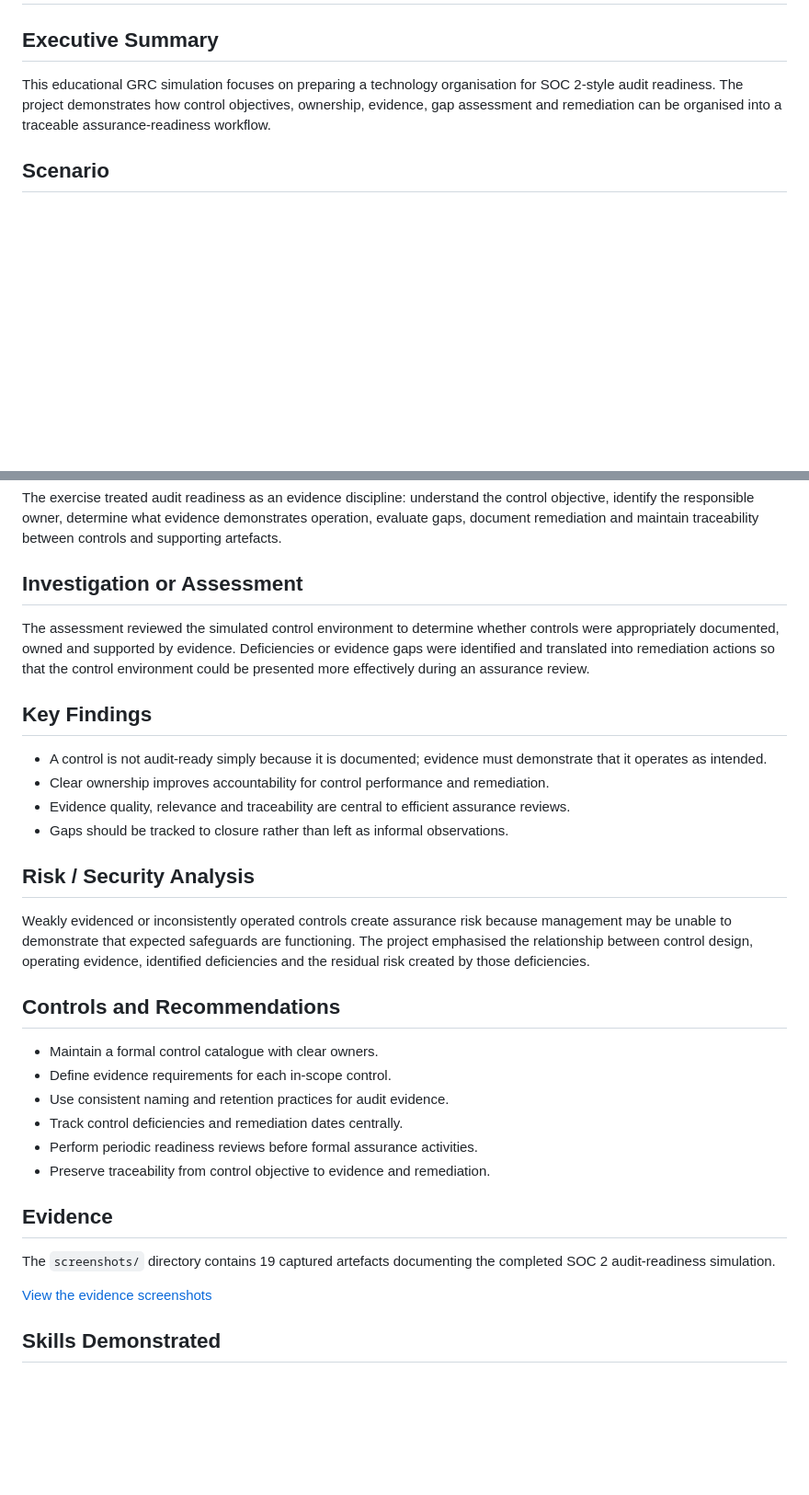
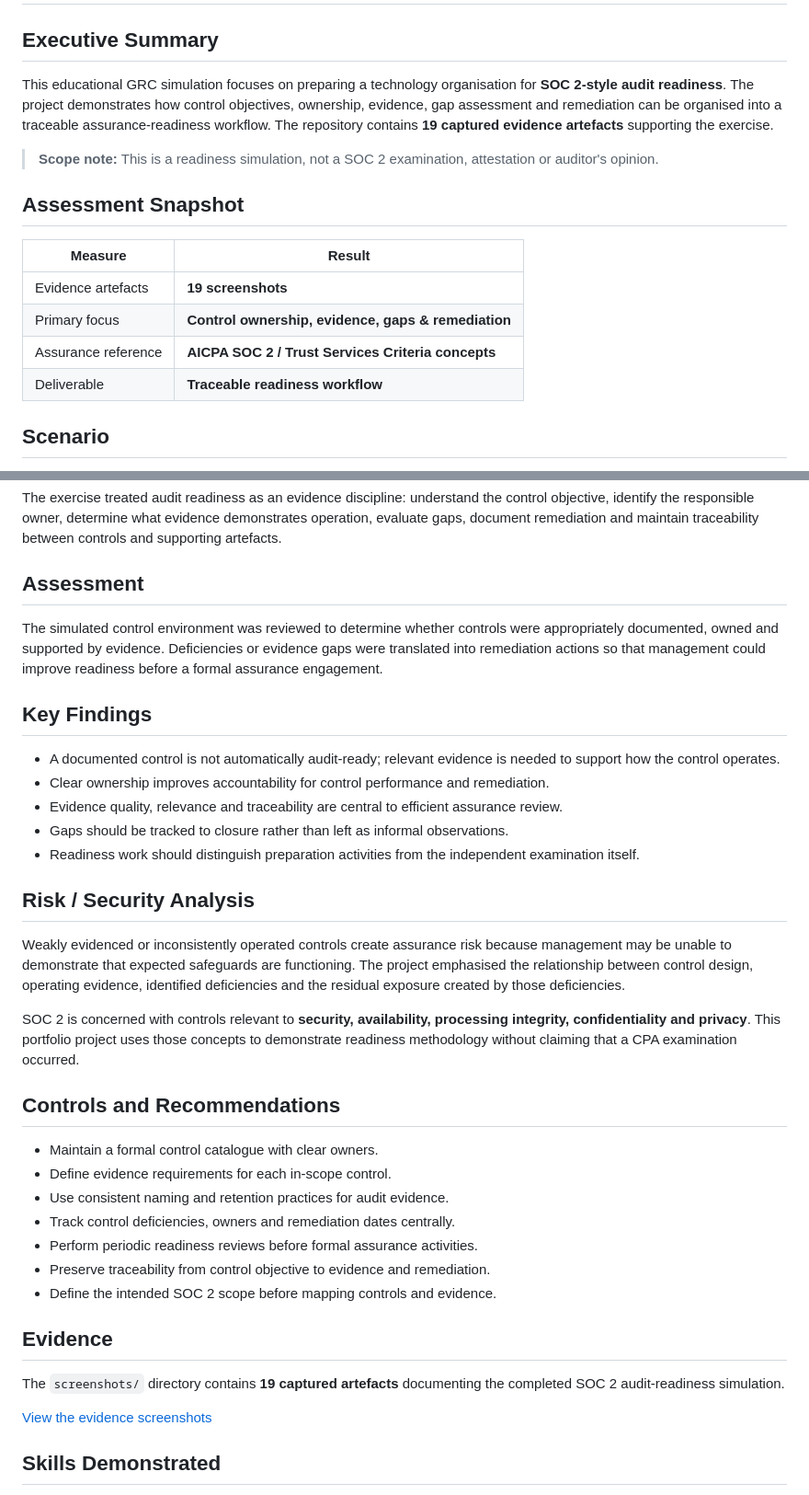
Before and after one commit to odogwu-source/odogwu-source.github.io, a Markdown page: GRC-Portfolio/03-DataFlow-SOC2-Audit-Readiness/README.md, 2 parts joined by grey strips. Shown at 92% size. Drawn GitHub-style; blank space fills up the shorter version.

Commit message:
Strengthen DataFlow SOC 2 audit-readiness case

```diff
--- a/GRC-Portfolio/03-DataFlow-SOC2-Audit-Readiness/README.md
+++ b/GRC-Portfolio/03-DataFlow-SOC2-Audit-Readiness/README.md
@@ -1,7 +1,18 @@
 # DataFlow — SOC 2 Audit Readiness
 
 ## Executive Summary
-This educational GRC simulation focuses on preparing a technology organisation for SOC 2-style audit readiness. The project demonstrates how control objectives, ownership, evidence, gap assessment and remediation can be organised into a traceable assurance-readiness workflow.
+This educational GRC simulation focuses on preparing a technology organisation for **SOC 2-style audit readiness**. The project demonstrates how control objectives, ownership, evidence, gap assessment and remediation can be organised into a traceable assurance-readiness workflow. The repository contains **19 captured evidence artefacts** supporting the exercise.
+
+> **Scope note:** This is a readiness simulation, not a SOC 2 examination, attestation or auditor's opinion.
+
+## Assessment Snapshot
+
+| Measure | Result |
+| --- | --- |
+| Evidence artefacts | **19 screenshots** |
+| Primary focus | **Control ownership, evidence, gaps & remediation** |
+| Assurance reference | **AICPA SOC 2 / Trust Services Criteria concepts** |
+| Deliverable | **Traceable readiness workflow** |
 
 ## Scenario
 DataFlow operates technology services that require a demonstrable control environment. The simulated engagement required the organisation to identify relevant controls, determine what evidence would support their operation, identify gaps and organise remediation activities in preparation for an assurance review.
@@ -23,28 +34,32 @@ DataFlow operates technology services that require a demonstrable control enviro
 ## Methodology
 The exercise treated audit readiness as an evidence discipline: understand the control objective, identify the responsible owner, determine what evidence demonstrates operation, evaluate gaps, document remediation and maintain traceability between controls and supporting artefacts.
 
-## Investigation or Assessment
-The assessment reviewed the simulated control environment to determine whether controls were appropriately documented, owned and supported by evidence. Deficiencies or evidence gaps were identified and translated into remediation actions so that the control environment could be presented more effectively during an assurance review.
+## Assessment
+The simulated control environment was reviewed to determine whether controls were appropriately documented, owned and supported by evidence. Deficiencies or evidence gaps were translated into remediation actions so that management could improve readiness before a formal assurance engagement.
 
 ## Key Findings
-- A control is not audit-ready simply because it is documented; evidence must demonstrate that it operates as intended.
+- A documented control is not automatically audit-ready; relevant evidence is needed to support how the control operates.
 - Clear ownership improves accountability for control performance and remediation.
-- Evidence quality, relevance and traceability are central to efficient assurance reviews.
+- Evidence quality, relevance and traceability are central to efficient assurance review.
 - Gaps should be tracked to closure rather than left as informal observations.
+- Readiness work should distinguish preparation activities from the independent examination itself.
 
 ## Risk / Security Analysis
-Weakly evidenced or inconsistently operated controls create assurance risk because management may be unable to demonstrate that expected safeguards are functioning. The project emphasised the relationship between control design, operating evidence, identified deficiencies and the residual risk created by those deficiencies.
+Weakly evidenced or inconsistently operated controls create assurance risk because management may be unable to demonstrate that expected safeguards are functioning. The project emphasised the relationship between control design, operating evidence, identified deficiencies and the residual exposure created by those deficiencies.
+
+SOC 2 is concerned with controls relevant to **security, availability, processing integrity, confidentiality and privacy**. This portfolio project uses those concepts to demonstrate readiness methodology without claiming that a CPA examination occurred.
 
 ## Controls and Recommendations
 - Maintain a formal control catalogue with clear owners.
 - Define evidence requirements for each in-scope control.
 - Use consistent naming and retention practices for audit evidence.
-- Track control deficiencies and remediation dates centrally.
+- Track control deficiencies, owners and remediation dates centrally.
 - Perform periodic readiness reviews before formal assurance activities.
 - Preserve traceability from control objective to evidence and remediation.
+- Define the intended SOC 2 scope before mapping controls and evidence.
 
 ## Evidence
-The `screenshots/` directory contains 19 captured artefacts documenting the completed SOC 2 audit-readiness simulation.
+The `screenshots/` directory contains **19 captured artefacts** documenting the completed SOC 2 audit-readiness simulation.
 
 [View the evidence screenshots](./screenshots/)
 
```
Also changed, not shown: other parts of GRC-Portfolio/03-DataFlow-SOC2-Audit-Readiness/README.md (+5 -4 lines).
